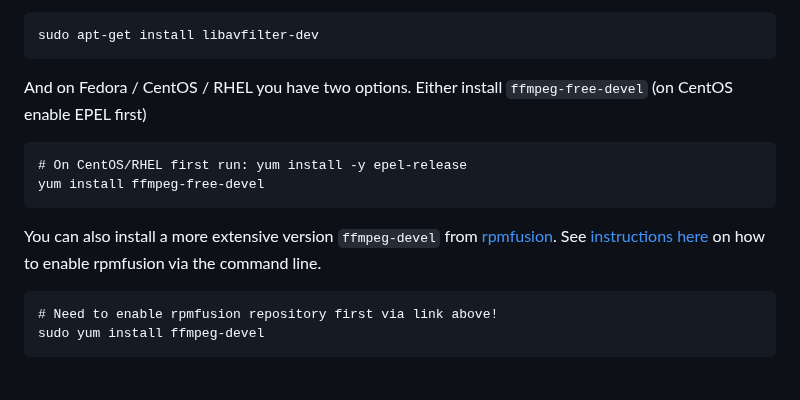
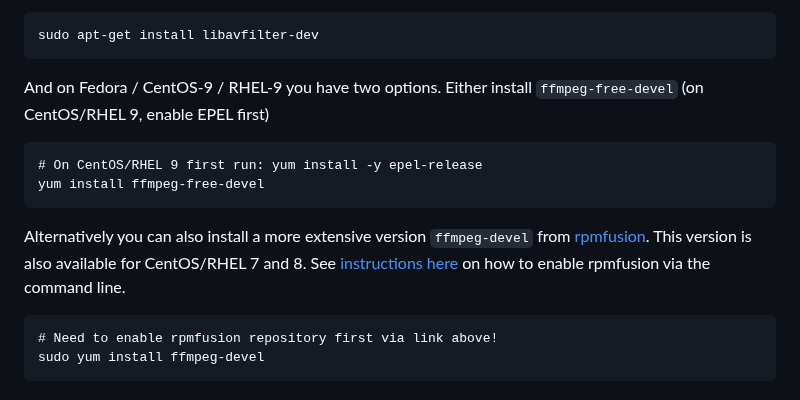
Before and after one commit to ropensci/av, a Markdown page: README.md, the part around the change. GitHub-like rendering.

Commit message:
Tweak wording

````diff
--- a/README.md
+++ b/README.md
@@ -18,16 +18,16 @@ On Debian/Ubuntu you first need to install [libavfilter-dev](https://packages.de
 sudo apt-get install libavfilter-dev
 ```
 
-And on Fedora / CentOS / RHEL you have two options. Either install `ffmpeg-free-devel` (on CentOS enable EPEL first)
+And on Fedora / CentOS-9 / RHEL-9 you have two options. Either install `ffmpeg-free-devel` (on CentOS/RHEL 9, enable EPEL first)
 
 
 ```
-# On CentOS/RHEL first run: yum install -y epel-release
+# On CentOS/RHEL 9 first run: yum install -y epel-release
 yum install ffmpeg-free-devel
 ```
 
 
-You can also install a more extensive version `ffmpeg-devel` from [rpmfusion](https://rpmfusion.org/Configuration). See [instructions here](https://rpmfusion.org/Configuration#Command_Line_Setup_using_rpm) on how to enable rpmfusion via the command line.
+Alternatively you can also install a more extensive version `ffmpeg-devel` from [rpmfusion](https://rpmfusion.org/Configuration). This version is also available for CentOS/RHEL 7 and 8. See [instructions here](https://rpmfusion.org/Configuration#Command_Line_Setup_using_rpm) on how to enable rpmfusion via the command line.
 
 ```
 # Need to enable rpmfusion repository first via link above!
````
